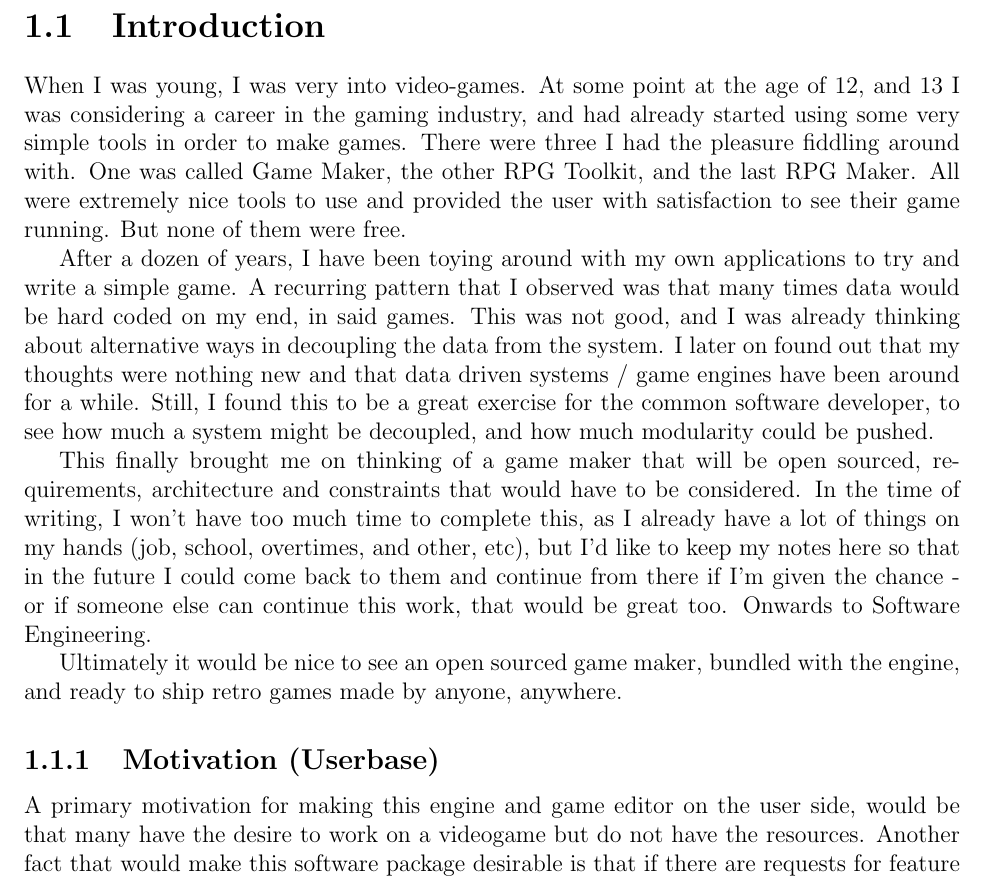
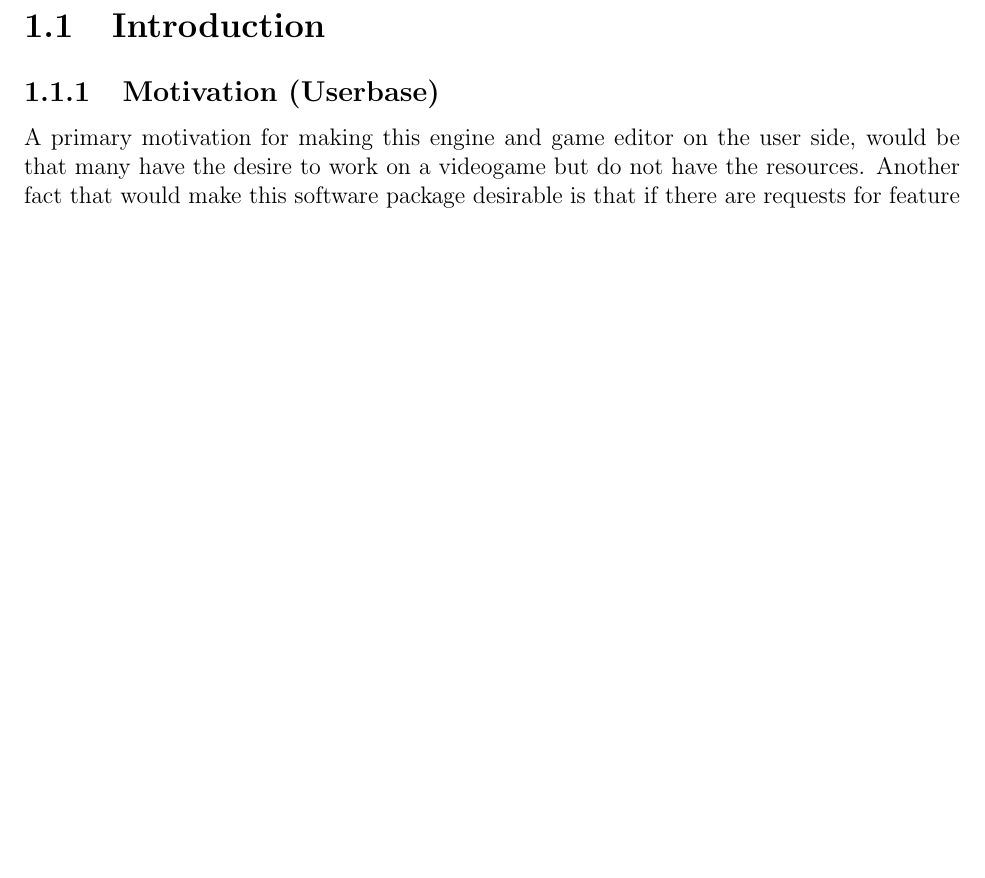
Before and after one commit to psyomn/notes, a LaTeX book (specifications/haze/document/core.tex, which reads specifications/haze/document/introduction.tex): part of page 7 of 20, cut so that both start at the same text, the shorter picture padded with empty space. Compiled offline with pdfLaTeX.

Commit message:
haze: remove introduction

```diff
--- a/specifications/haze/document/introduction.tex
+++ b/specifications/haze/document/introduction.tex
@@ -1,32 +1,6 @@
 \section{Introduction}
 
-When I was young, I was very into video-games. At some point at the age of 12,
-and 13 I was considering a career in the gaming industry, and had already
-started using some very simple tools in order to make games. There were three
-I had the pleasure fiddling around with. One was called Game Maker, the other
-RPG Toolkit, and the last RPG Maker. All were extremely nice tools to use and
-provided the user with satisfaction to see their game running. But none of them
-were free.
-
-After a dozen of years, I have been toying around with my own applications to
-try and write a simple game. A recurring pattern that I observed was that many
-times data would be hard coded on my end, in said games. This was not good, and
-I was already thinking about alternative ways in decoupling the data from the
-system. I later on found out that my thoughts were nothing new and that data
-driven systems / game engines have been around for a while. Still, I found this
-to be a great exercise for the common software developer, to see how much a
-system might be decoupled, and how much modularity could be pushed.
-
-This finally brought me on thinking of a game maker that will be open sourced,
-requirements, architecture and constraints that would have to be considered. In
-the time of writing, I won't have too much time to complete this, as I already
-have a lot of things on my hands (job, school, overtimes, and other, etc), but
-I'd like to keep my notes here so that in the future I could come back to them
-and continue from there if I'm given the chance - or if someone else can
-continue this work, that would be great too. Onwards to Software Engineering.
-
-Ultimately it would be nice to see an open sourced game maker, bundled with the
-engine, and ready to ship retro games made by anyone, anywhere.
+%% TODO
 
 \subsection{Motivation (Userbase)}
 
```
